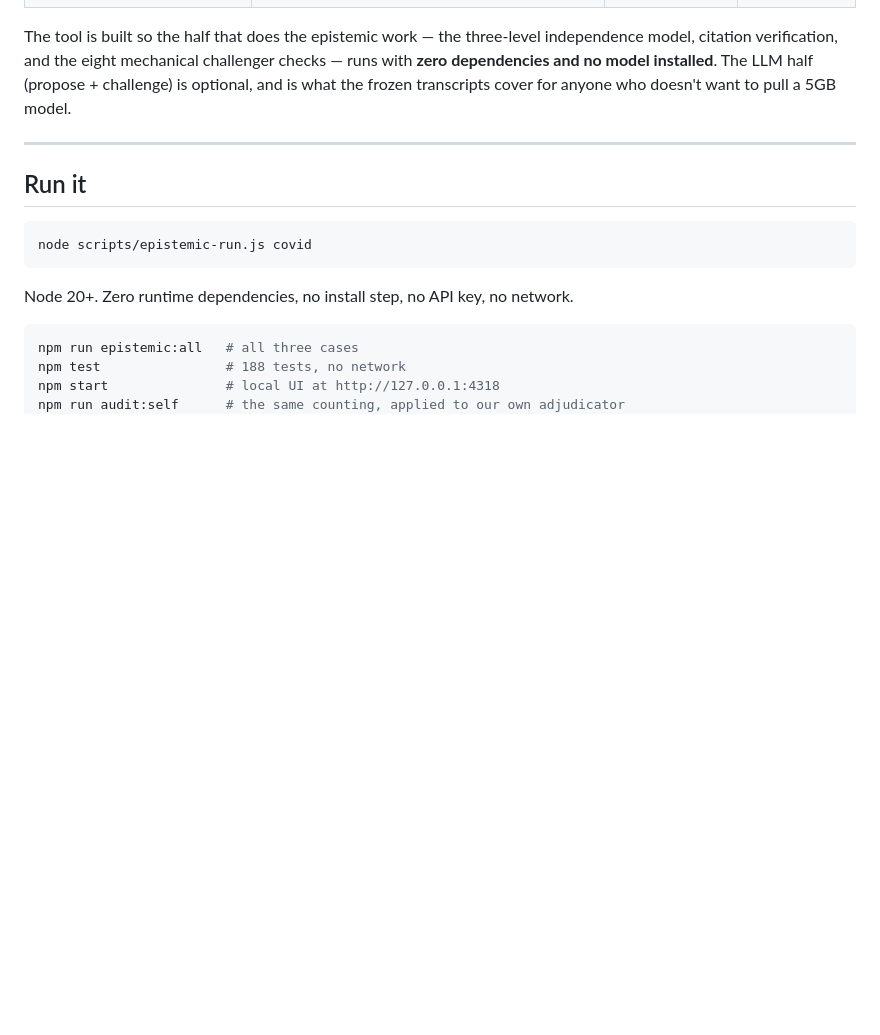
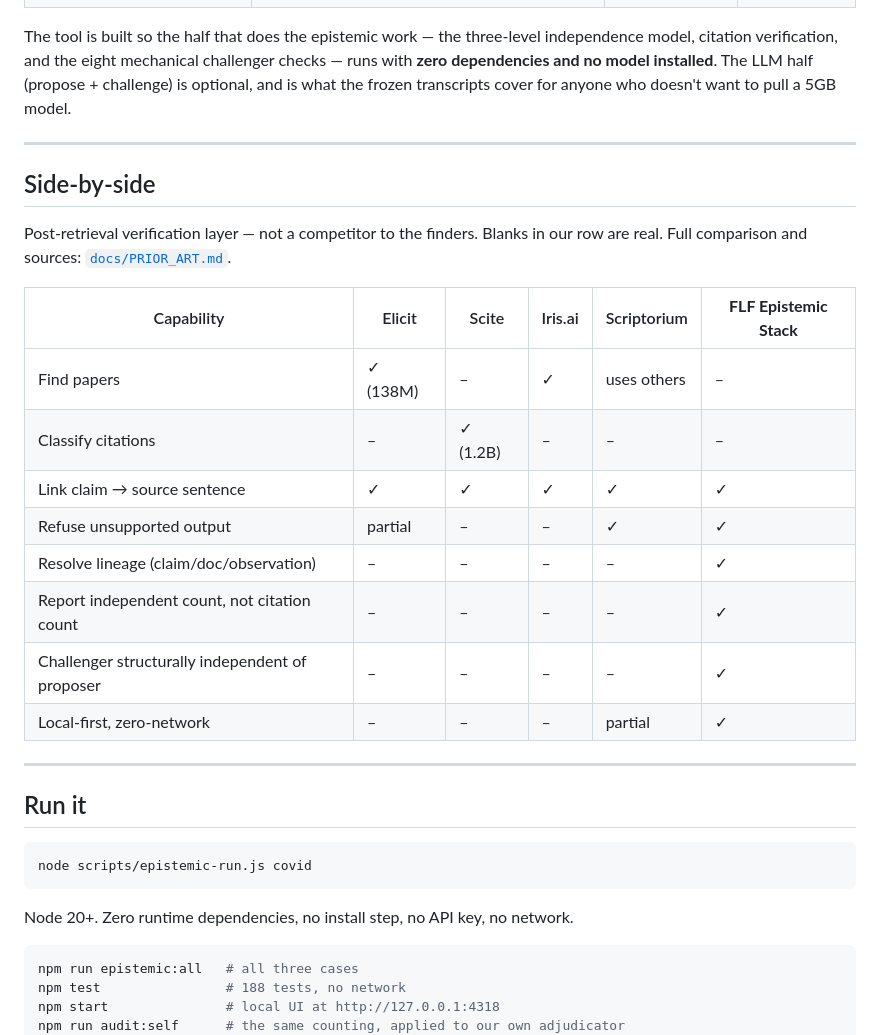
Before and after one commit to brandon255/doctrine-labs-flf-epistack, a Markdown page: README.md, the part around the change. Rendered like a GitHub page; blank space fills up the shorter version.

Commit message:
docs: add side-by-side prior-art table to README
Co-authored-by: Cursor <cursoragent@cursor.com>

```diff
--- a/README.md
+++ b/README.md
@@ -38,6 +38,24 @@ independence model, citation verification, and the eight mechanical challenger
 checks — runs with **zero dependencies and no model installed**. The LLM half
 (propose + challenge) is optional, and is what the frozen transcripts cover for
 anyone who doesn't want to pull a 5GB model.
+
+---
+
+## Side-by-side
+
+Post-retrieval verification layer — not a competitor to the finders. Blanks in our
+row are real. Full comparison and sources: [`docs/PRIOR_ART.md`](docs/PRIOR_ART.md).
+
+| Capability | Elicit | Scite | Iris.ai | Scriptorium | **FLF Epistemic Stack** |
+|---|---|---|---|---|---|
+| Find papers | ✓ (138M) | – | ✓ | uses others | – |
+| Classify citations | – | ✓ (1.2B) | – | – | – |
+| Link claim → source sentence | ✓ | ✓ | ✓ | ✓ | ✓ |
+| Refuse unsupported output | partial | – | – | ✓ | ✓ |
+| Resolve lineage (claim/doc/observation) | – | – | – | – | ✓ |
+| Report independent count, not citation count | – | – | – | – | ✓ |
+| Challenger structurally independent of proposer | – | – | – | – | ✓ |
+| Local-first, zero-network | – | – | – | partial | ✓ |
 
 ---
 
```
